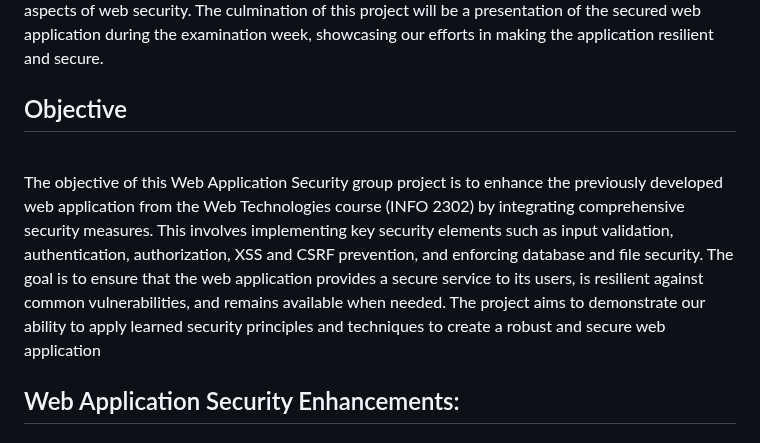
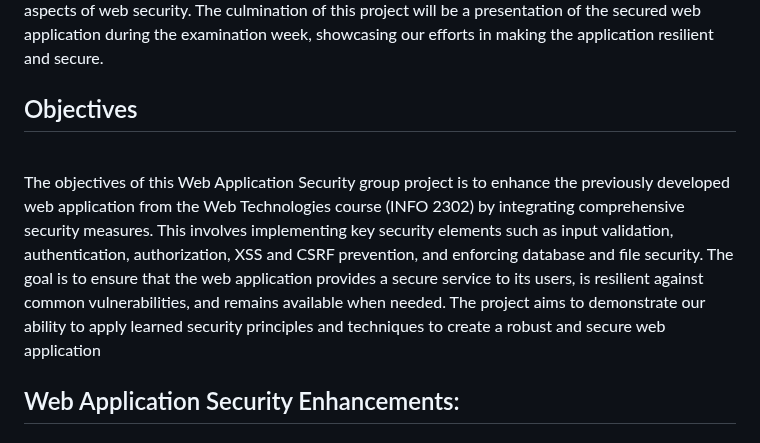
Before and after one commit to haikalbill/webappsec_fa, a Markdown page: README.md, the part around the change. Rendered like a GitHub page.

```diff
--- a/README.md
+++ b/README.md
@@ -25,9 +25,9 @@ Wazer
 <br>
 In our Web Application Security group project, we are tasked with enhancing our previous web application, developed during the Web Technologies course (INFO 2302), by incorporating comprehensive security measures. This involves applying all the security elements and components we've learned in class to ensure the web application is fortified against potential vulnerabilities. Our enhanced web application will demonstrate robust security practices, addressing the most critical aspects of web security. The culmination of this project will be a presentation of the secured web application during the examination week, showcasing our efforts in making the application resilient and secure.
 
-## <a name="obj"/>Objective
+## <a name="obj"/>Objectives
 <br>
-The objective of this Web Application Security group project is to enhance the previously developed web application from the Web Technologies course (INFO 2302) by integrating comprehensive security measures. This involves implementing key security elements such as input validation, authentication, authorization, XSS and CSRF prevention, and enforcing database and file security. The goal is to ensure that the web application provides a secure service to its users, is resilient against common vulnerabilities, and remains available when needed. The project aims to demonstrate our ability to apply learned security principles and techniques to create a robust and secure web application
+The objectives of this Web Application Security group project is to enhance the previously developed web application from the Web Technologies course (INFO 2302) by integrating comprehensive security measures. This involves implementing key security elements such as input validation, authentication, authorization, XSS and CSRF prevention, and enforcing database and file security. The goal is to ensure that the web application provides a secure service to its users, is resilient against common vulnerabilities, and remains available when needed. The project aims to demonstrate our ability to apply learned security principles and techniques to create a robust and secure web application
 
 ## <a name="web"/>Web Application Security Enhancements:
 
```
